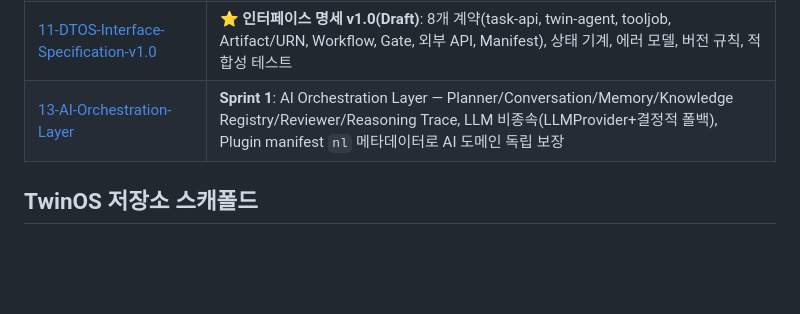
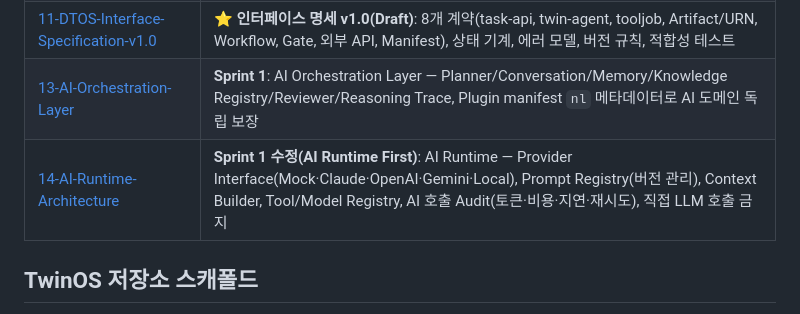
Before and after one commit to amlksh/NewJob, a Markdown page: README.md, the part around the change. Drawn GitHub-style; blank space fills up the shorter version.

```diff
--- a/README.md
+++ b/README.md
@@ -22,7 +22,8 @@
 | [10-Architecture-Freeze-실행-우선순위](docs/10-Architecture-Freeze-실행-우선순위.md) | 실행 우선순위 검토(Walking Skeleton 제안), Architecture Freeze 동결 목록(F1~F8) + ADR 절차, Repo 초기 구조 |
 | [12-DTOS-Operations-Administration-Architecture](docs/12-DTOS-Operations-Administration-Architecture.md) | Enterprise 운영 기준: User/Auth/RBAC 설계, Project·Run History·**Audit Log**, Plugin/Template/Model Registry, Prompt Version, 모니터링 — MVP 구현 범위 명시 |
 | [11-DTOS-Interface-Specification-v1.0](docs/11-DTOS-Interface-Specification-v1.0.md) | ⭐ **인터페이스 명세 v1.0(Draft)**: 8개 계약(task-api, twin-agent, tooljob, Artifact/URN, Workflow, Gate, 외부 API, Manifest), 상태 기계, 에러 모델, 버전 규칙, 적합성 테스트 |
-| [13-AI-Orchestration-Layer](docs/13-AI-Orchestration-Layer.md) | **Sprint 1**: AI Orchestration Layer — Planner/Conversation/Memory/Knowledge Registry/Reviewer/Reasoning Trace, LLM 비종속(LLMProvider+결정적 폴백), Plugin manifest `nl` 메타데이터로 AI 도메인 독립 보장 |
+| [13-AI-Orchestration-Layer](docs/13-AI-Orchestration-Layer.md) | **Sprint 1**: AI Orchestration Layer — Planner/Conversation/Memory/Knowledge Registry/Reviewer/Reasoning Trace, Plugin manifest `nl` 메타데이터로 AI 도메인 독립 보장 |
+| [14-AI-Runtime-Architecture](docs/14-AI-Runtime-Architecture.md) | **Sprint 1 수정(AI Runtime First)**: AI Runtime — Provider Interface(Mock·Claude·OpenAI·Gemini·Local), Prompt Registry(버전 관리), Context Builder, Tool/Model Registry, AI 호출 Audit(토큰·비용·지연·재시도), 직접 LLM 호출 금지 |
 
 ## TwinOS 저장소 스캐폴드
 
```
Also changed, not shown: docs/13-AI-Orchestration-Layer.md (+6 -3 lines), docs/14-AI-Runtime-Architecture.md (added, +102 -0 lines).
